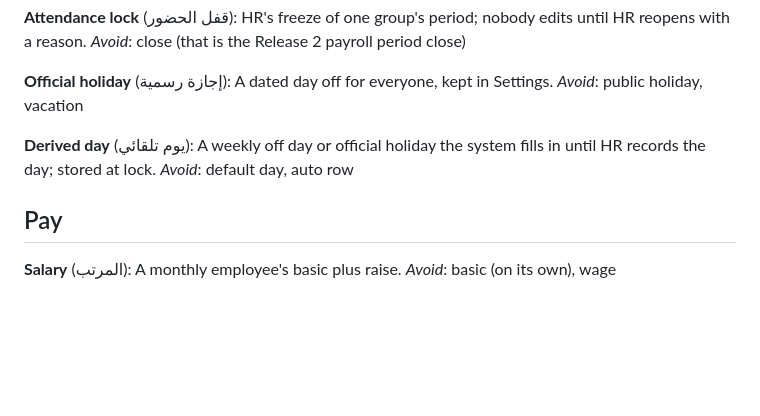
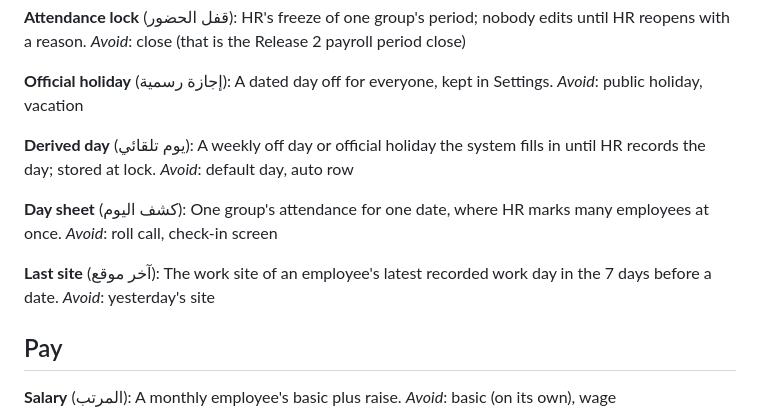
Before and after one commit to mr-h12/smart-technology-HRMS, a Markdown page: CONTEXT.md, the part around the change. GitHub-like rendering; blank space fills up the shorter version.

```diff
--- a/CONTEXT.md
+++ b/CONTEXT.md
@@ -68,6 +68,14 @@ _Avoid_: public holiday, vacation
 A weekly off day or official holiday the system fills in until HR records the day; stored at lock.
 _Avoid_: default day, auto row
 
+**Day sheet** (كشف اليوم):
+One group's attendance for one date, where HR marks many employees at once.
+_Avoid_: roll call, check-in screen
+
+**Last site** (آخر موقع):
+The work site of an employee's latest recorded work day in the 7 days before a date.
+_Avoid_: yesterday's site
+
 ## Pay
 
 **Salary** (المرتب):
```
Also changed, not shown: docs/calculations.md (+18 -0 lines), docs/hrms-module-plan.md (+1 -1 lines).
